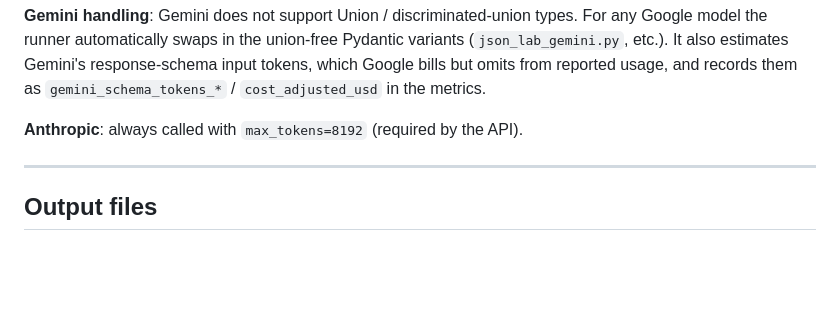
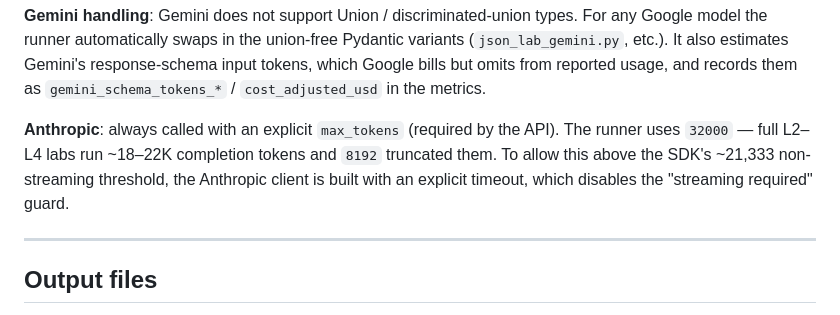
Before and after one commit to Sharkful/llm_ARLEM_Generation, a Markdown page: Code/Testing/BENCHMARK.md, the part around the change. GitHub-like rendering; blank space fills up the shorter version.

```diff
--- a/Code/Testing/BENCHMARK.md
+++ b/Code/Testing/BENCHMARK.md
@@ -198,7 +198,11 @@ response-schema input tokens, which Google bills but omits from reported usage,
 and records them as `gemini_schema_tokens_*` / `cost_adjusted_usd` in the
 metrics.
 
-**Anthropic**: always called with `max_tokens=8192` (required by the API).
+**Anthropic**: always called with an explicit `max_tokens` (required by the
+API). The runner uses `32000` — full L2–L4 labs run ~18–22K completion tokens
+and `8192` truncated them. To allow this above the SDK's ~21,333 non-streaming
+threshold, the Anthropic client is built with an explicit timeout, which disables
+the "streaming required" guard.
 
 ---
 
```
Also changed, not shown: Code/ARCHITECTURE.md (added, +283 -0 lines).
